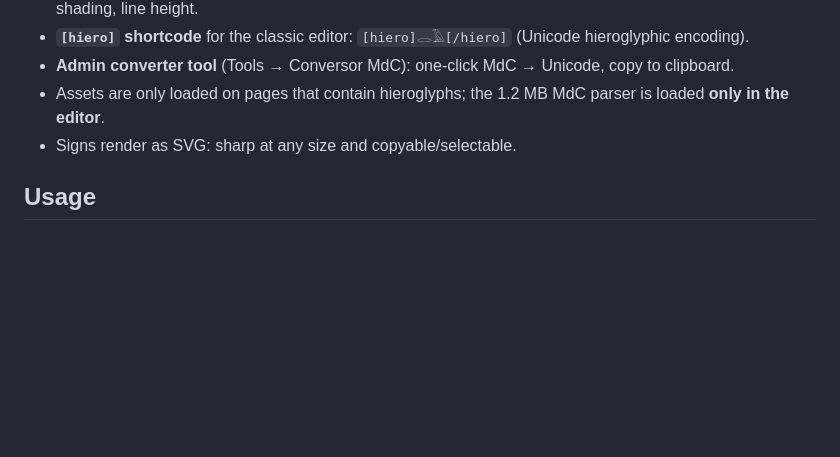
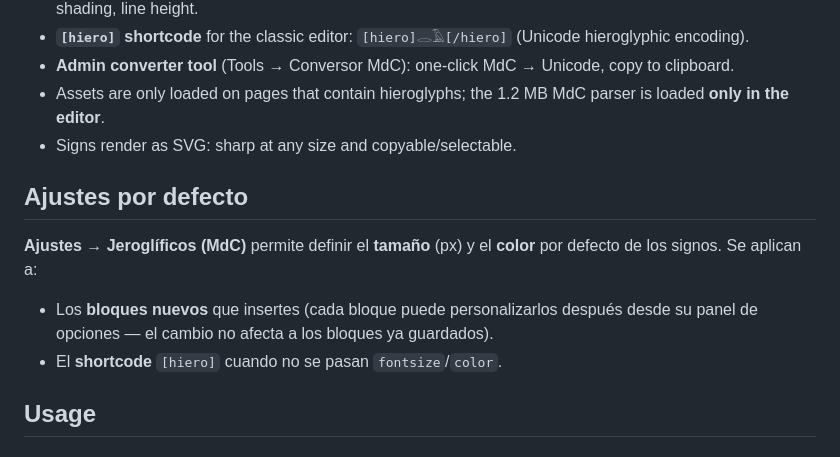
Before and after one commit to ftorres-10cero/egyptian-hieroglyphs, a Markdown page: README.md, the part around the change. Rendered like a GitHub page; blank space fills up the shorter version.

Commit message:
README: documentar los ajustes por defecto (tamaño y color)

```diff
--- a/README.md
+++ b/README.md
@@ -13,6 +13,15 @@ Built on [HieroJax](https://nederhof.github.io/hierojax/) (GPL-3.0) and the [New
 - **Admin converter tool** (Tools → Conversor MdC): one-click MdC → Unicode, copy to clipboard.
 - Assets are only loaded on pages that contain hieroglyphs; the 1.2 MB MdC parser is loaded **only in the editor**.
 - Signs render as SVG: sharp at any size and copyable/selectable.
+
+## Ajustes por defecto
+
+**Ajustes → Jeroglíficos (MdC)** permite definir el **tamaño** (px) y el **color**
+por defecto de los signos. Se aplican a:
+
+- Los **bloques nuevos** que insertes (cada bloque puede personalizarlos después
+  desde su panel de opciones — el cambio no afecta a los bloques ya guardados).
+- El **shortcode** `[hiero]` cuando no se pasan `fontsize`/`color`.
 
 ## Usage
 
```
